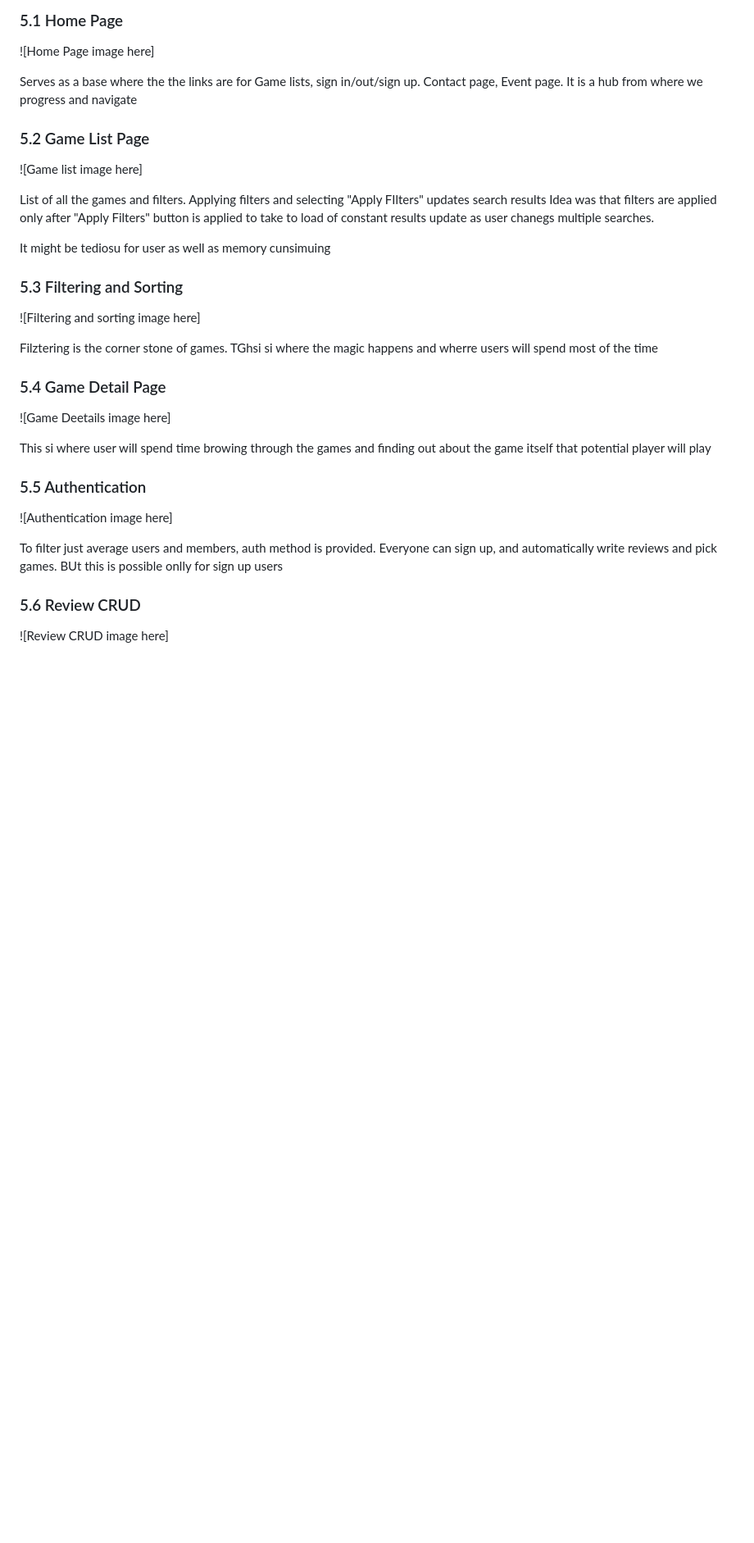
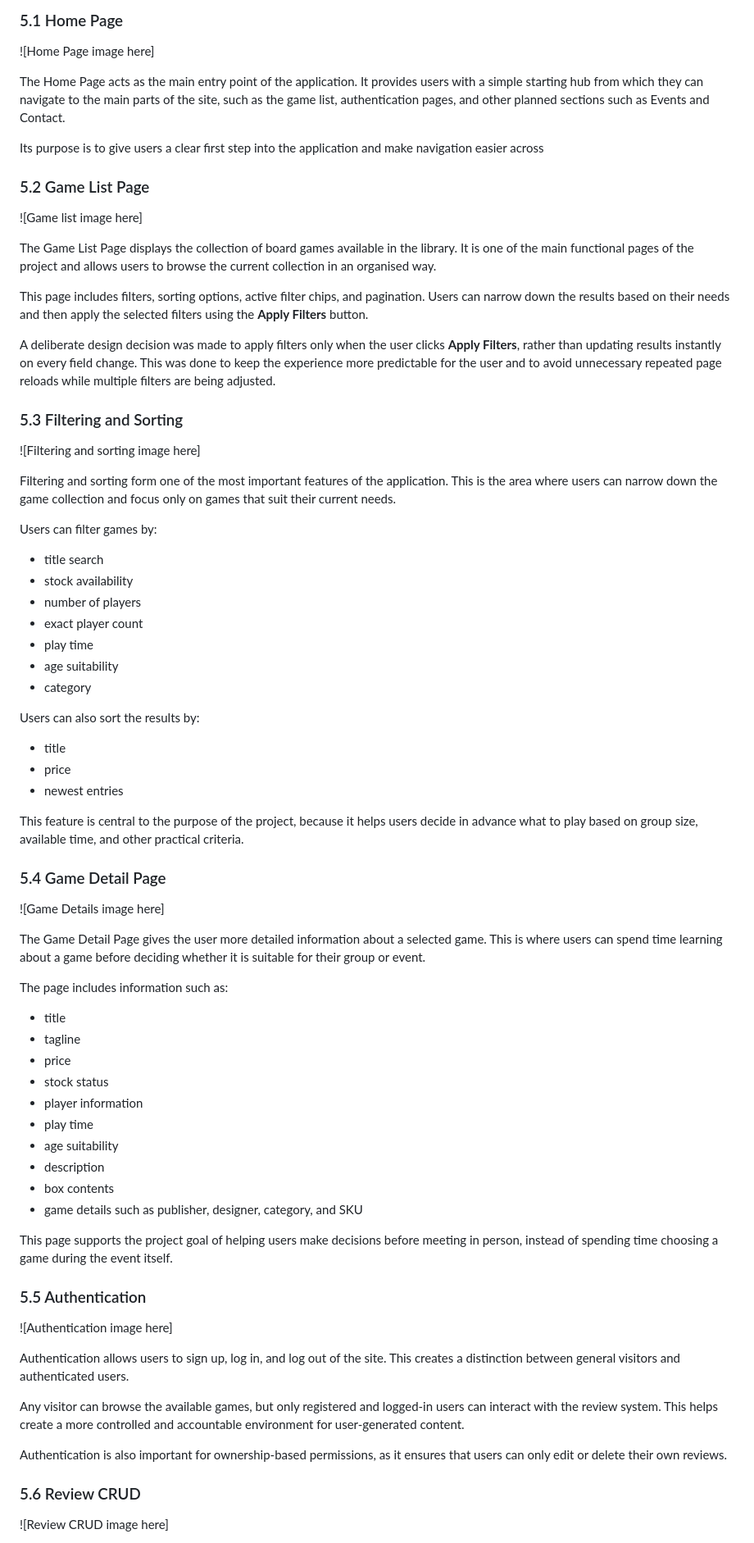
Before and after one commit to Agnogh/WitchTowerBoardgameLibrary, a Markdown page: README.md, the part around one of its changes. Shown at 82% size. GitHub-like rendering; blank space fills up the shorter version.

Commit message:
finishing 'feature' section + expanding on write up + typos fixed via grammarly

```diff
--- a/README.md
+++ b/README.md
@@ -180,35 +180,73 @@ These relationships support the main business logic of the application by allowi
 
 ![Home Page image here]
 
-Serves as a base where the the links are for Game lists, sign in/out/sign up.
-Contact page, Event page. It is a hub from where we progress and navigate
+The Home Page acts as the main entry point of the application. It provides users with a simple starting hub from which they can navigate to the main parts of the site, such as the game list, authentication pages, and other planned sections such as Events and Contact.
+
+Its purpose is to give users a clear first step into the application and make navigation easier across
 
 ### 5.2 Game List Page
 
 ![Game list image here]
 
-List of all the games and filters. Applying filters and selecting "Apply FIlters" updates search results
-Idea was that filters are applied only after "Apply Filters" button is applied to take to load of constant results update as user chanegs multiple searches.
+The Game List Page displays the collection of board games available in the library. It is one of the main functional pages of the project and allows users to browse the current collection in an organised way.
 
-It might be tediosu for user as well as memory cunsimuing
+This page includes filters, sorting options, active filter chips, and pagination. Users can narrow down the results based on their needs and then apply the selected filters using the **Apply Filters** button.
+
+A deliberate design decision was made to apply filters only when the user clicks **Apply Filters**, rather than updating results instantly on every field change. This was done to keep the experience more predictable for the user and to avoid unnecessary repeated page reloads while multiple filters are being adjusted.
 
 ### 5.3 Filtering and Sorting
 
 ![Filtering and sorting image here]
 
-Filztering is the corner stone of games. TGhsi si where the magic happens and wherre users will spend most of the time
+Filtering and sorting form one of the most important features of the application. This is the area where users can narrow down the game collection and focus only on games that suit their current needs.
+
+Users can filter games by:
+- title search
+- stock availability
+- number of players
+- exact player count
+- play time
+- age suitability
+- category
+
+Users can also sort the results by:
+- title
+- price
+- newest entries
+
+This feature is central to the purpose of the project, because it helps users decide in advance what to play based on group size, available time, and other practical criteria.
 
 ### 5.4 Game Detail Page
 
-![Game Deetails image here]
+![Game Details image here]
 
-This si where user will spend time browing through the games and finding out about the game itself that potential player will play
+The Game Detail Page gives the user more detailed information about a selected game. This is where users can spend time learning about a game before deciding whether it is suitable for their group or event.
+
+The page includes information such as:
+- title
+- tagline
+- price
+- stock status
+- player information
+- play time
+- age suitability
+- description
+- box contents
+- game details such as publisher, designer, category, and SKU
+
+This page supports the project goal of helping users make decisions before meeting in person, instead of spending time choosing a game during the event itself.
+
 
 ### 5.5 Authentication
 
 ![Authentication image here]
 
-To filter just average users and members, auth method is provided. Everyone can sign up, and automatically write reviews and pick games. BUt this is possible onlly for sign up users
+Authentication allows users to sign up, log in, and log out of the site. This creates a distinction between general visitors and authenticated users.
+
+Any visitor can browse the available games, but only registered and logged-in users can interact with the review system. This helps create a more controlled and accountable environment for user-generated content.
+
+Authentication is also important for ownership-based permissions, as it ensures that users can only edit or delete their own reviews.
+
 
 ### 5.6 Review CRUD
 
```
Also changed, not shown: other parts of README.md (+23 -2 lines).
